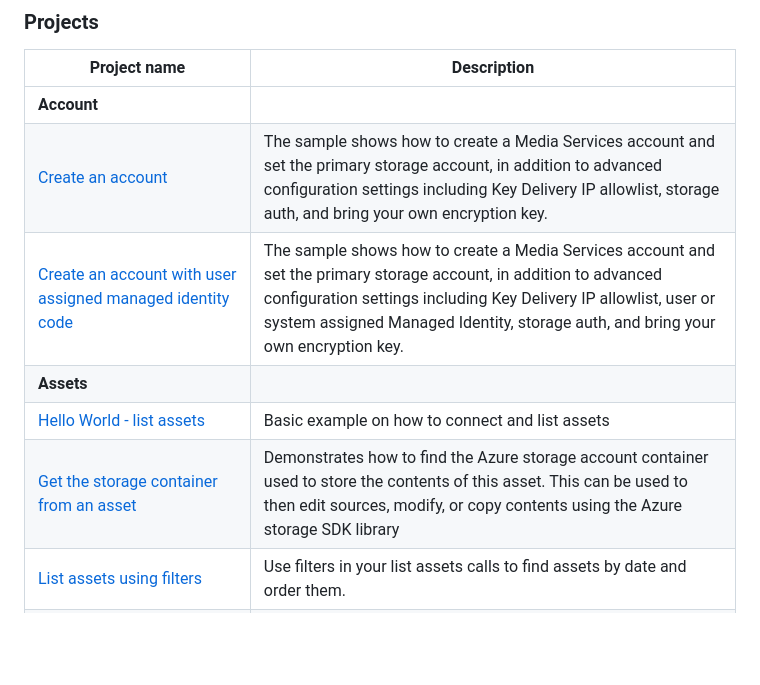
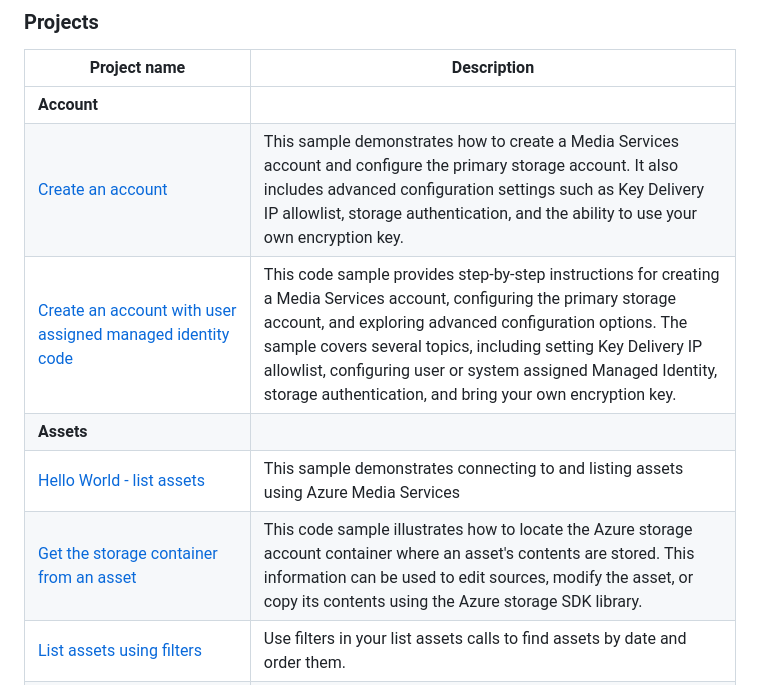
Before and after one commit to Azure-Samples/media-services-v3-node-tutorials, a Markdown page: README.md, the part around the change. Drawn GitHub-style; blank space fills up the shorter version.

```diff
--- a/README.md
+++ b/README.md
@@ -46,11 +46,11 @@ The projects in this repository were created using Visual Studio Code with Node.
 |Project name|Description|
 |---|---|
 | **Account** ||
-|[Create an account](/Account/CreateAccount/create-account.ts)|The sample shows how to create a Media Services account and set the primary storage account, in addition to advanced configuration settings including Key Delivery IP allowlist, storage auth, and bring your own encryption key.|
-|[Create an account with user assigned managed identity code](/Account/CreateAccount/create-account_with_managed_identity.ts)|The sample shows how to create a Media Services account and set the primary storage account, in addition to advanced configuration settings including Key Delivery IP allowlist, user or system assigned Managed Identity, storage auth, and bring your own encryption key.|
+|[Create an account](/Account/CreateAccount/create-account.ts)|This sample demonstrates how to create a Media Services account and configure the primary storage account. It also includes advanced configuration settings such as Key Delivery IP allowlist, storage authentication, and the ability to use your own encryption key.|
+|[Create an account with user assigned managed identity code](/Account/CreateAccount/create-account_with_managed_identity.ts)|This code sample provides step-by-step instructions for creating a Media Services account, configuring the primary storage account, and exploring advanced configuration options. The sample covers several topics, including setting Key Delivery IP allowlist, configuring user or system assigned Managed Identity, storage authentication, and bring your own encryption key.|
 | **Assets** ||
-|[Hello World - list assets](/HelloWorld-ListAssets/list-assets.ts)|Basic example on how to connect and list assets |
-|[Get the storage container from an asset](/Assets/get-container-from-assets.ts)|Demonstrates how to find the Azure storage account container used to store the contents of this asset. This can be used to then edit sources, modify, or copy contents using the Azure storage SDK library |
+|[Hello World - list assets](/HelloWorld-ListAssets/list-assets.ts)|This sample demonstrates connecting to and listing assets using Azure Media Services |
+|[Get the storage container from an asset](/Assets/get-container-from-assets.ts)|This code sample illustrates how to locate the Azure storage account container where an asset's contents are stored. This information can be used to edit sources, modify the asset, or copy its contents using the Azure storage SDK library.|
 |[List assets using filters](/Assets/list-assets-filtered.ts)| Use filters in your list assets calls to find assets by date and order them.|
 |[List the streaming locators on an asset using filters](/Assets/list-assets-filtered.ts)| Use filters to list the streaming locators attached to your assets.|
 |[List tracks in an asset](/Assets/list-tracks-in-assets.ts)| Use the tracks collection to list all of the track names and track types (audio, video, or text) available on an asset|
```
